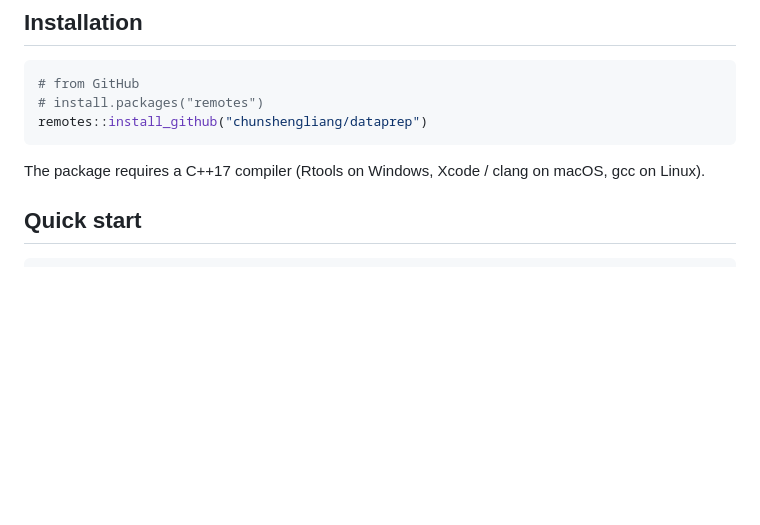
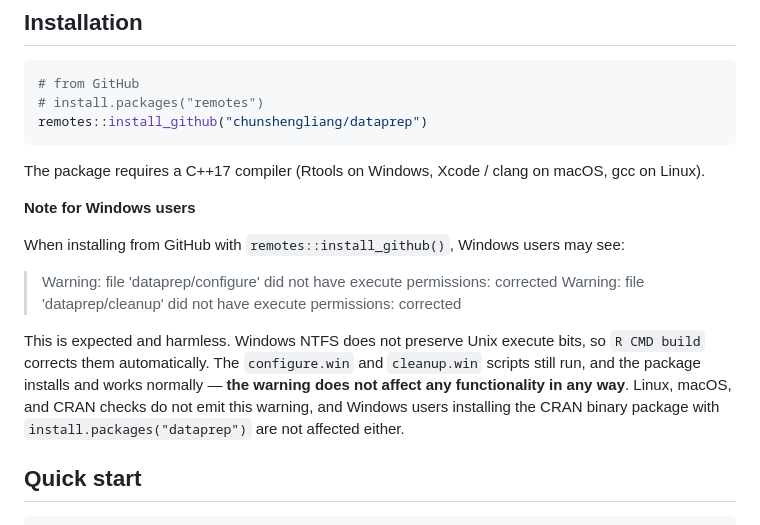
Before and after one commit to chunshengliang/dataprep, a Markdown page: README.md, the part around the change. GitHub-like rendering; blank space fills up the shorter version.

Commit message:
docs: add Windows execute-permission warning note

```diff
--- a/README.md
+++ b/README.md
@@ -104,6 +104,22 @@ remotes::install_github("chunshengliang/dataprep")
 
 The package requires a C++17 compiler (Rtools on Windows,
 Xcode / clang on macOS, gcc on Linux).
+
+**Note for Windows users**
+
+When installing from GitHub with `remotes::install_github()`, Windows
+users may see:
+
+> Warning: file 'dataprep/configure' did not have execute permissions: corrected
+> Warning: file 'dataprep/cleanup' did not have execute permissions: corrected
+
+This is expected and harmless. Windows NTFS does not preserve Unix
+execute bits, so `R CMD build` corrects them automatically. The
+`configure.win` and `cleanup.win` scripts still run, and the package
+installs and works normally — **the warning does not affect any
+functionality in any way**. Linux, macOS, and CRAN checks do not emit
+this warning, and Windows users installing the CRAN binary package
+with `install.packages("dataprep")` are not affected either.
 
 ## Quick start
 
```
